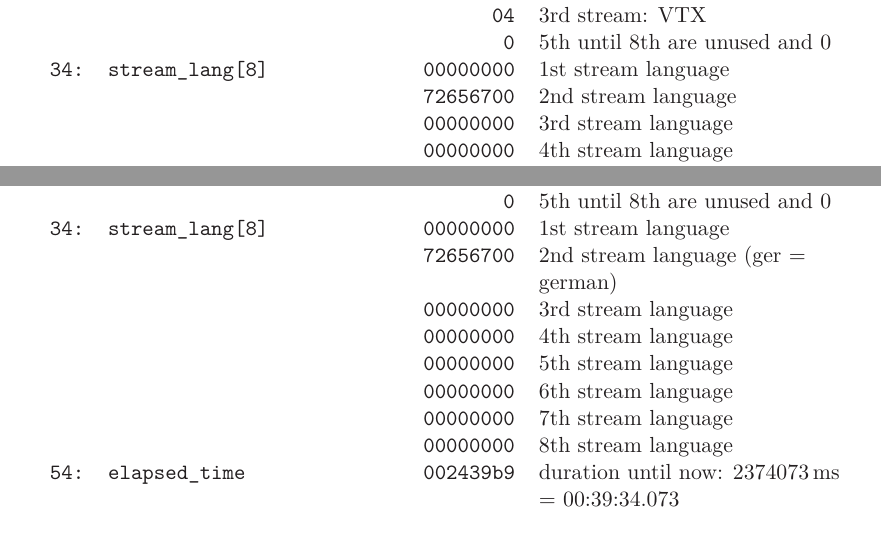
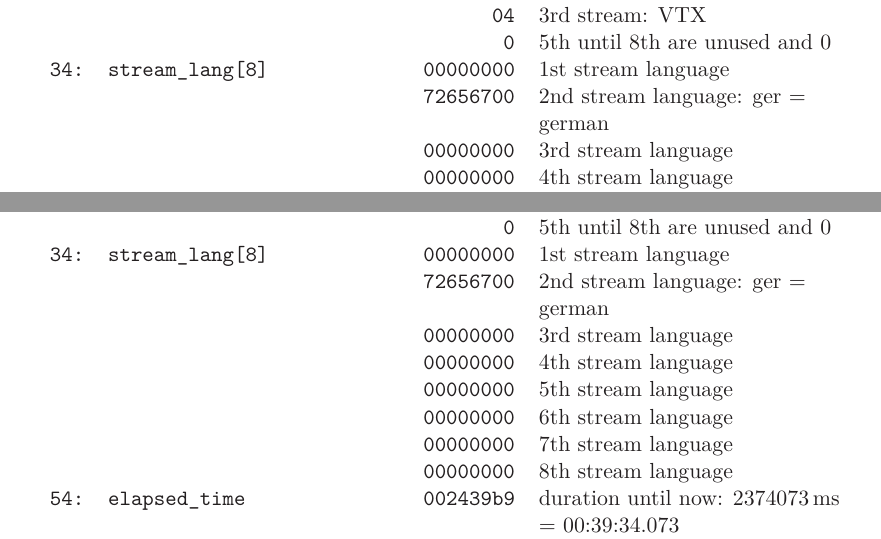
Before and after one commit to BackupTheBerlios/tscomagcv-svn, a LaTeX paper (trunk/doc/doc.latex/data.tex): two parts of pages 13 and 15 of 23, joined at a grey line, cut so that both start at the same text. Compiled offline with pdfLaTeX.

Commit message:
language example

```diff
--- a/trunk/doc/doc.latex/data.tex
+++ b/trunk/doc/doc.latex/data.tex
@@ -762,7 +762,8 @@ start to get the payload only. \textcolor{unsure}{Unsure} and
         &                               &    0 & 5th until 8th are unused and
                                                  0\tabularnewline
     34: & stream\_lang[8]               & 00000000 & 1st stream language\tabularnewline
-        &                               & 72656700 & 2nd stream language\tabularnewline
+        &                               & 72656700 & 2nd stream language: ger
+        = german\tabularnewline
         &                               & 00000000 & 3rd stream language\tabularnewline
         &                               & 00000000 & 4th stream language\tabularnewline
         &                               & 00000000 & 5th stream language\tabularnewline
@@ -868,8 +869,8 @@ bytes are colored to mark them.
         &                               &    0 & 5th until 8th are unused and
                                                  0\tabularnewline
     34: & stream\_lang[8]               & 00000000 & 1st stream language\tabularnewline
-        &                               & 72656700 & 2nd stream language (ger
-        = german)\tabularnewline
+        &                               & 72656700 & 2nd stream language: ger
+        = german\tabularnewline
         &                               & 00000000 & 3rd stream language\tabularnewline
         &                               & 00000000 & 4th stream language\tabularnewline
         &                               & 00000000 & 5th stream language\tabularnewline
```
